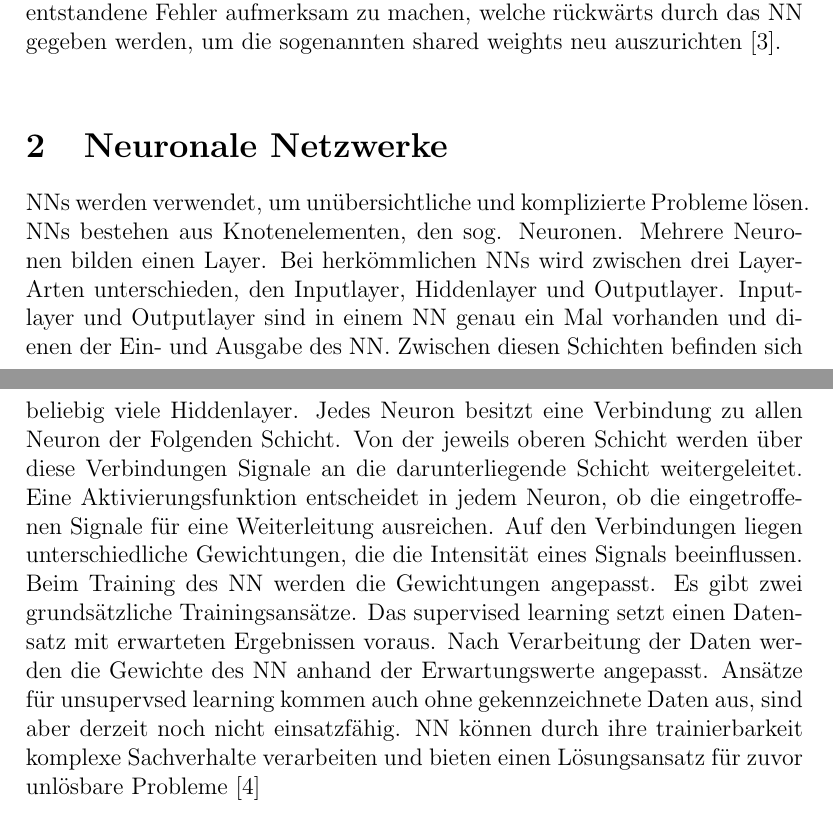
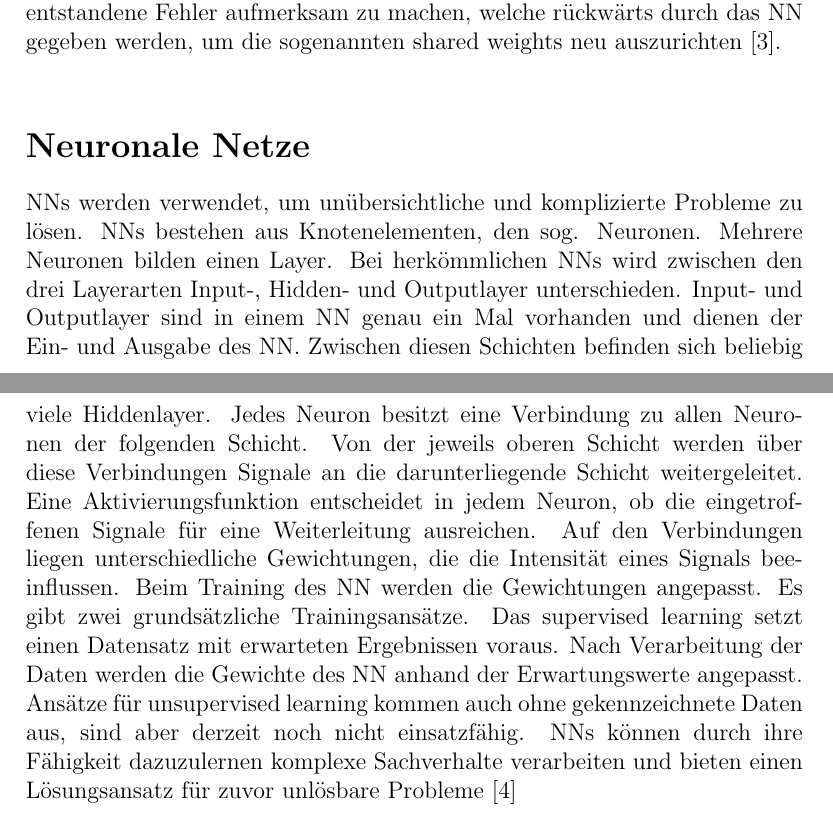
Before and after one commit to RavellHeerdegen/SATElite, a LaTeX document (NNsInSWT.tex, which reads Kapitel/Einleitung/Einleitung.tex): two parts of pages 4 and 5 of 23, joined at a grey line, cut so that both start at the same text. Compiled offline with pdfLaTeX.

Commit message:
Updated text

```diff
--- a/Kapitel/Einleitung/Einleitung.tex
+++ b/Kapitel/Einleitung/Einleitung.tex
@@ -3,9 +3,9 @@ Diese Arbeit beantwortet, ob neuronale Netze (NNs) in der Softwaretechnik (SWT)
 KNNs basieren auf der Funktion des biologischen Nervensystems. Informationen werden, wie bei einem menschlichen Gehirn auch, durch eine Vielzahl miteinander verknüpfter parallel laufender Neuronen  verarbeitet. Die daraus entstehenden Systeme trainieren sich teilweise selbst, um schnellere Entscheidungen treffen und Fehler vermeiden zu können \cite{technology}.
 NNs lassen sich in Kategorien unterteilen. Bekannte sind convolutional neural networks (CNNs), deep neural networks (DNNs), Residual neural networks (Resnets) und multilayer perception (MLP)-NNs. In dieser Arbeit wird näher auf CNNs und Resnets eingegangen. CNNs werden im Kapitel Spracherkennung näher erläutert, da die aufgeführten Beispiele auf CNNs bevorzugt eingehen. Resnets gehören zur Kategorie der DNNs. Jeder Layer des Resnets stellt ein sogenanntes Res dar und besitzt mehrere trainierbare Neuronen. Neuronen sind in Bezug auf KNNs Leiter und Überträger von Daten und Werten. Das Besondere ist der Dropout, welcher durch zufälliges Ausschalten von Neuronen Überanpassungen vermeidet \cite{residualnn}. Mehrschichtige neuronale Netze (Multilayer perceptrons) benutzen u.a. Back propagation, um Parameter für künstliche neuronale Netze zu trainieren. Back propagation dient dem Trainieren von Layern, genauer dessen Neuronen, um auf entstandene Fehler aufmerksam zu machen, welche rückwärts durch das NN gegeben werden, um die sogenannten shared weights neu auszurichten \cite{usingcnn}.\\
 
-\section{Neuronale Netzwerke}
-NNs werden verwendet, um unübersichtliche und komplizierte Probleme lösen. NNs bestehen aus Knotenelementen, den sog. Neuronen. Mehrere Neuronen bilden einen Layer. Bei herkömmlichen NNs wird zwischen drei Layer-Arten unterschieden, den Inputlayer, Hiddenlayer und Outputlayer. Inputlayer und Outputlayer sind in einem NN genau ein Mal vorhanden und dienen der Ein- und Ausgabe des NN. Zwischen diesen Schichten befinden sich beliebig viele Hiddenlayer. Jedes Neuron besitzt eine Verbindung zu allen Neuron der Folgenden Schicht. Von der jeweils oberen Schicht werden über diese Verbindungen Signale an die darunterliegende Schicht weitergeleitet. Eine Aktivierungsfunktion entscheidet in jedem Neuron, ob die eingetroffenen Signale für eine Weiterleitung ausreichen. Auf den Verbindungen liegen unterschiedliche Gewichtungen, die die Intensität eines Signals beeinflussen. Beim Training des NN werden die Gewichtungen angepasst.
-Es gibt zwei grundsätzliche Trainingsansätze. Das supervised learning setzt einen Datensatz mit erwarteten Ergebnissen voraus. Nach Verarbeitung der Daten werden die Gewichte des NN anhand der Erwartungswerte angepasst. Ansätze für unsupervsed learning kommen auch ohne gekennzeichnete Daten aus, sind aber derzeit noch nicht einsatzfähig. NN können durch ihre trainierbarkeit komplexe Sachverhalte verarbeiten und bieten einen Lösungsansatz für zuvor unlösbare Probleme~\cite{Maind2014}\\
+\section*{Neuronale Netze}
+NNs werden verwendet, um unübersichtliche und komplizierte Probleme zu lösen. NNs bestehen aus Knotenelementen, den sog. Neuronen. Mehrere Neuronen bilden einen Layer. Bei herkömmlichen NNs wird zwischen den drei Layerarten Input-, Hidden- und Outputlayer unterschieden. Input- und Outputlayer sind in einem NN genau ein Mal vorhanden und dienen der Ein- und Ausgabe des NN. Zwischen diesen Schichten befinden sich beliebig viele Hiddenlayer. Jedes Neuron besitzt eine Verbindung zu allen Neuronen der folgenden Schicht. Von der jeweils oberen Schicht werden über diese Verbindungen Signale an die darunterliegende Schicht weitergeleitet. Eine Aktivierungsfunktion entscheidet in jedem Neuron, ob die eingetroffenen Signale für eine Weiterleitung ausreichen. Auf den Verbindungen liegen unterschiedliche Gewichtungen, die die Intensität eines Signals beeinflussen. Beim Training des NN werden die Gewichtungen angepasst.
+Es gibt zwei grundsätzliche Trainingsansätze. Das supervised learning setzt einen Datensatz mit erwarteten Ergebnissen voraus. Nach Verarbeitung der Daten werden die Gewichte des NN anhand der Erwartungswerte angepasst. Ansätze für unsupervised learning kommen auch ohne gekennzeichnete Daten aus, sind aber derzeit noch nicht einsatzfähig. NNs können durch ihre Fähigkeit dazuzulernen komplexe Sachverhalte verarbeiten und bieten einen Lösungsansatz für zuvor unlösbare Probleme~\cite{Maind2014}\\
 \vspace{6.0cm}
 \begin{figure}[h]
 \includegraphics[width=\linewidth, height=6cm]{Bilder/NN/NeuralNetwork.png}
```
Also changed, not shown: Kapitel/costEffortEstimation/costEffortEstimationSections.tex (+1 -1 lines), NNsInSWT.pdf, 5 other files.
